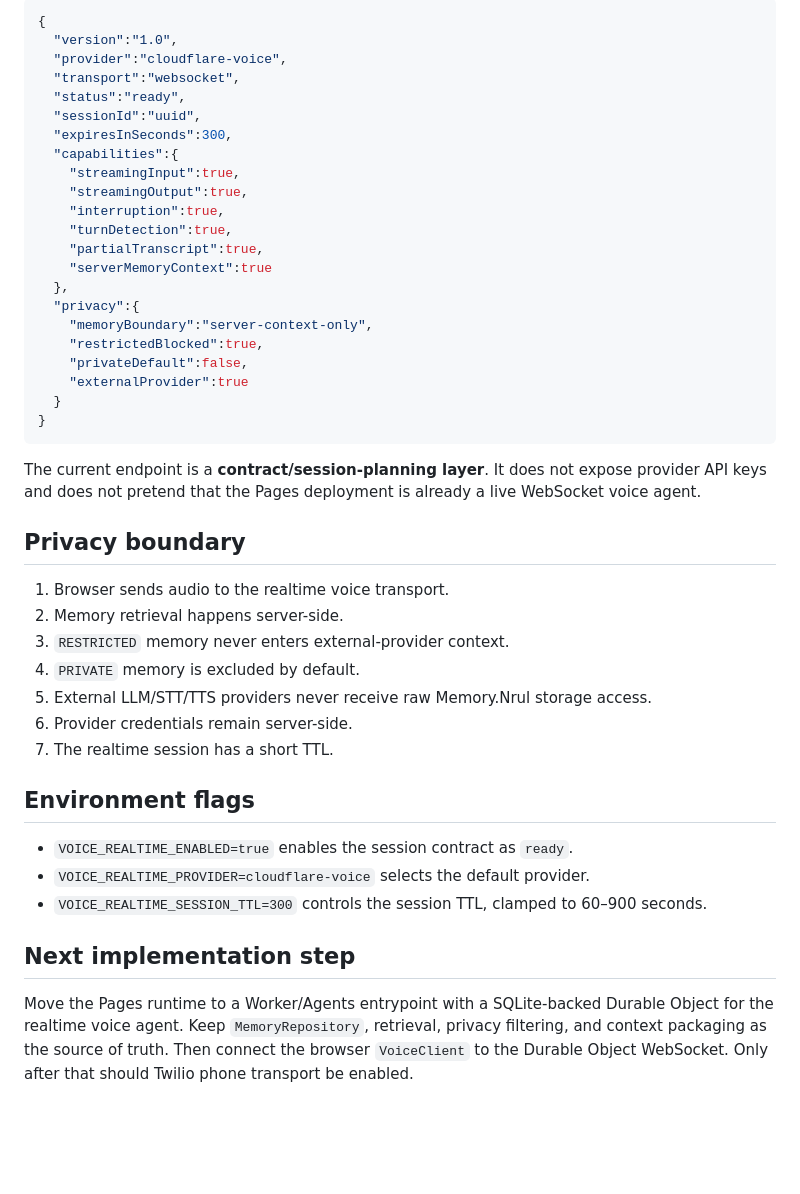
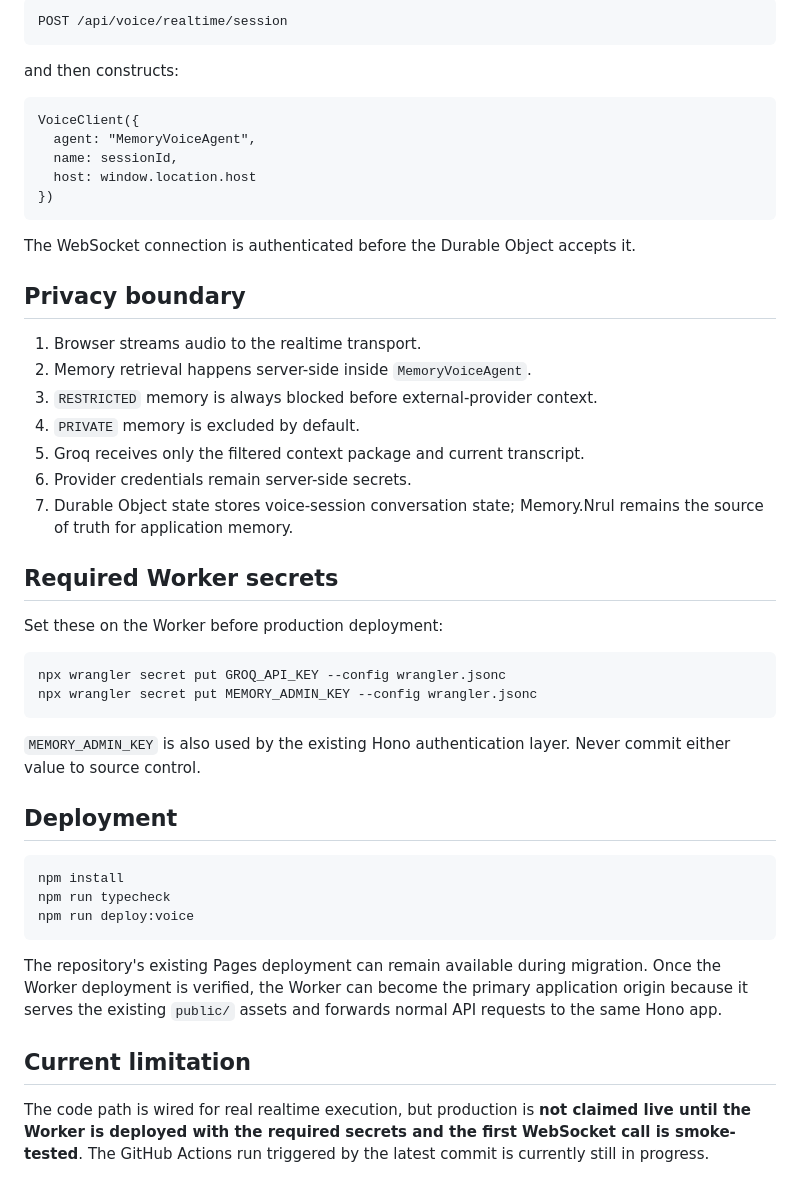
Before and after one commit to Sparkmind-obp-off/Memory.Nrul, a Markdown page: docs/VOICE_AI_PHASE_3_5_REALTIME.md, the part around one of its changes. Rendered like a GitHub page; blank space fills up the shorter version.

Commit message:
docs(voice): mark Phase 3.5 Worker and VoiceClient runtime wiring complete

````diff
--- a/docs/VOICE_AI_PHASE_3_5_REALTIME.md
+++ b/docs/VOICE_AI_PHASE_3_5_REALTIME.md
@@ -56,47 +58,51 @@ Response shape:
 
-```json
-{
-  "version":"1.0",
-  "provider":"cloudflare-voice",
-  "transport":"websocket",
-  "status":"ready",
-  "sessionId":"uuid",
-  "expiresInSeconds":300,
-  "capabilities":{
-    "streamingInput":true,
-    "streamingOutput":true,
-    "interruption":true,
-    "turnDetection":true,
-    "partialTranscript":true,
-    "serverMemoryContext":true
-  },
-  "privacy":{
-    "memoryBoundary":"server-context-only",
-    "restrictedBlocked":true,
-    "privateDefault":false,
-    "externalProvider":true
-  }
-}
+```text
+POST /api/voice/realtime/session
 ```
 
-The current endpoint is a **contract/session-planning layer**. It does not expose provider API keys and does not pretend that the Pages deployment is already a live WebSocket voice agent.
+and then constructs:
+
+```text
+VoiceClient({
+  agent: "MemoryVoiceAgent",
+  name: sessionId,
+  host: window.location.host
+})
+```
+
+The WebSocket connection is authenticated before the Durable Object accepts it.
 
 ## Privacy boundary
 
-1. Browser sends audio to the realtime voice transport.
-2. Memory retrieval happens server-side.
-3. `RESTRICTED` memory never enters external-provider context.
+1. Browser streams audio to the realtime transport.
+2. Memory retrieval happens server-side inside `MemoryVoiceAgent`.
+3. `RESTRICTED` memory is always blocked before external-provider context.
 4. `PRIVATE` memory is excluded by default.
-5. External LLM/STT/TTS providers never receive raw Memory.Nrul storage access.
-6. Provider credentials remain server-side.
-7. The realtime session has a short TTL.
+5. Groq receives only the filtered context package and current transcript.
+6. Provider credentials remain server-side secrets.
+7. Durable Object state stores voice-session conversation state; Memory.Nrul remains the source of truth for application memory.
 
-## Environment flags
+## Required Worker secrets
 
-- `VOICE_REALTIME_ENABLED=true` enables the session contract as `ready`.
-- `VOICE_REALTIME_PROVIDER=cloudflare-voice` selects the default provider.
-- `VOICE_REALTIME_SESSION_TTL=300` controls the session TTL, clamped to 60–900 seconds.
+Set these on the Worker before production deployment:
 
-## Next implementation step
+```bash
+npx wrangler secret put GROQ_API_KEY --config wrangler.jsonc
+npx wrangler secret put MEMORY_ADMIN_KEY --config wrangler.jsonc
+```
 
-Move the Pages runtime to a Worker/Agents entrypoint with a SQLite-backed Durable Object for the realtime voice agent. Keep `MemoryRepository`, retrieval, privacy filtering, and context packaging as the source of truth. Then connect the browser `VoiceClient` to the Durable Object WebSocket. Only after that should Twilio phone transport be enabled.
+`MEMORY_ADMIN_KEY` is also used by the existing Hono authentication layer. Never commit either value to source control.
+
+## Deployment
+
+```bash
+npm install
+npm run typecheck
+npm run deploy:voice
+```
+
+The repository's existing Pages deployment can remain available during migration. Once the Worker deployment is verified, the Worker can become the primary application origin because it serves the existing `public/` assets and forwards normal API requests to the same Hono app.
+
+## Current limitation
+
+The code path is wired for real realtime execution, but production is **not claimed live until the Worker is deployed with the required secrets and the first WebSocket call is smoke-tested**. The GitHub Actions run triggered by the latest commit is currently still in progress.
````
Also changed, not shown: other parts of docs/VOICE_AI_PHASE_3_5_REALTIME.md (+30 -28 lines).
